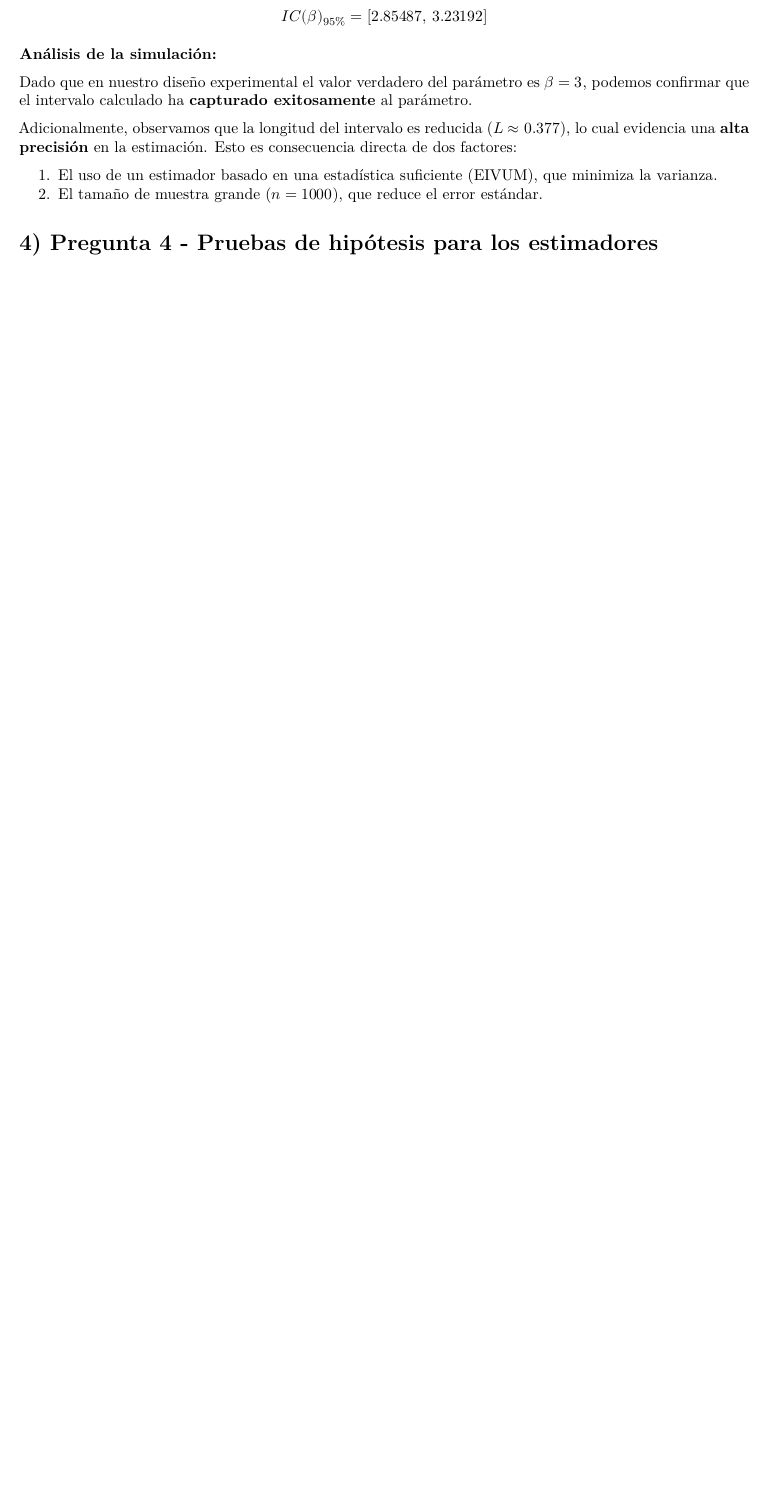
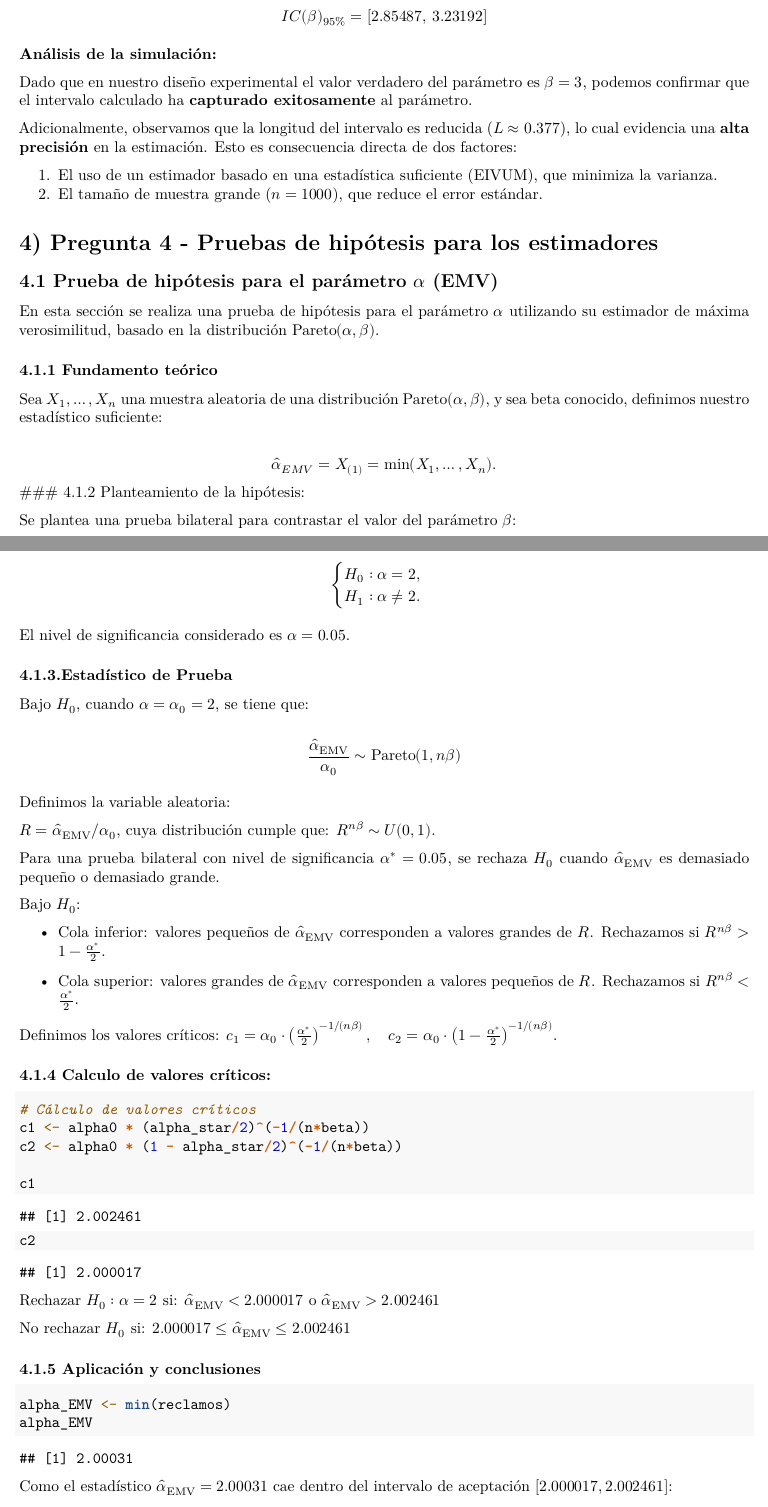
Before and after one commit to Yeraldiii/Infe, an R Markdown document (trabajo2.Rmd): part of page 41 of 48 before the commit and two parts of pages 41 and 42 of 49 after it, the two joined at a grey line, cut so that both start at the same text, the shorter picture padded with empty space. Rendered offline with R 4.5, knitr and Pandoc, then LaTeX, with nearby package versions.

Commit message:
hipotesis1

````diff
--- a/trabajo2.Rmd
+++ b/trabajo2.Rmd
@@ -2779,3 +2779,81 @@ estimación. Esto es consecuencia directa de dos factores:
 
 # 4) Pregunta 4 - Pruebas de hipótesis para los estimadores
 
+## 4.1 Prueba de hipótesis para el parámetro $\alpha$ (EMV)
+
+En esta sección se realiza una prueba de hipótesis para el parámetro $\alpha$ utilizando su estimador de máxima verosimilitud, basado en
+la distribución Pareto$(\alpha,\beta)$.
+
+### 4.1.1 Fundamento teórico
+
+Sea $X_1, \ldots, X_n$ una muestra aleatoria de una distribución
+Pareto$(\alpha,\beta)$, y sea beta conocido, definimos nuestro estadístico suficiente:
+
+$$
+\hat{\alpha}_{EMV} = X_{(1)} = \min(X_1,\ldots,X_n).
+$$
+### 4.1.2 Planteamiento de la hipótesis:
+
+Se plantea una prueba bilateral para contrastar el valor del parámetro
+$\beta$:
+
+$$
+\begin{cases}
+H_0: \alpha = 2, \\
+H_1: \alpha \neq 2.
+\end{cases}
+$$
+
+El nivel de significancia considerado es $\alpha = 0.05$.
+
+### 4.1.3.Estadístico de Prueba
+
+Bajo $H_0$, cuando $\alpha = \alpha_0 = 2$, se tiene que:
+
+$$
+\frac{\hat{\alpha}_{\text{EMV}}}{\alpha_0} \sim \text{Pareto}(1, n\beta)
+$$
+Definimos la variable aleatoria:
+
+$R = \hat{\alpha}_{\text{EMV}} / \alpha_0$, cuya distribución cumple que: $R^{n\beta} \sim U(0,1)$.
+
+Para una prueba bilateral con nivel de significancia $\alpha^* = 0.05$, se rechaza $H_0$ cuando $\hat{\alpha}_{\text{EMV}}$ es demasiado pequeño o demasiado grande.
+
+Bajo $H_0$:
+
+- Cola inferior: valores pequeños de $\hat{\alpha}_{\text{EMV}}$ corresponden a valores grandes de $R$.
+Rechazamos si $R^{n\beta} > 1 - \frac{\alpha^*}{2}$.
+
+- Cola superior: valores grandes de $\hat{\alpha}_{\text{EMV}}$ corresponden a valores pequeños de $R$.
+Rechazamos si $R^{n\beta} < \frac{\alpha^*}{2}$.
+
+Definimos los valores críticos: $c_1 = \alpha_0 \cdot \left(\frac{\alpha^*}{2}\right)^{-1/(n\beta)},\quad c_2 = \alpha_0 \cdot \left(1 - \frac{\alpha^*}{2}\right)^{-1/(n\beta)}$.
+
+### 4.1.4 Calculo de valores críticos:
+
+```{r, include=FALSE}
+alpha0 <- 2
+beta <- 3
+n <- 1000
+alpha_star <- 0.05
+```
+
+```{r}
+# Cálculo de valores críticos
+c1 <- alpha0 * (alpha_star/2)^(-1/(n*beta))
+c2 <- alpha0 * (1 - alpha_star/2)^(-1/(n*beta))
+
+c1
+c2
+```
+Rechazar $H_0: \alpha = 2$ si: $\hat{\alpha}_{\text{EMV}} < 2.000017$ o $\hat{\alpha}_{\text{EMV}} > 2.002461$
+
+No rechazar $H_0$ si: $2.000017 \leq \hat{\alpha}_{\text{EMV}} \leq 2.002461$
+
+### 4.1.5 Aplicación y conclusiones
+
+```{r}
+alpha_EMV <- min(reclamos)
+alpha_EMV
+```
+Como el estadístico $\hat{\alpha}_{\text{EMV}} = 2.00031$ cae dentro del intervalo de aceptación $[2.000017, 2.002461]$:
````
Also changed, not shown: trabajo2.Rmd (7 more changed lines).
